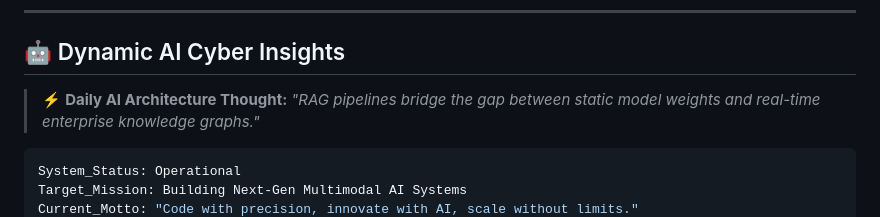
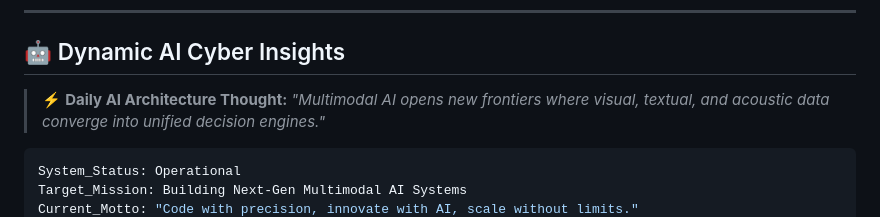
Before and after one commit to KAVATIJOHNSHREYAN/KAVATIJOHNSHREYAN, a Markdown page: README.md, the part around one of its changes. Rendered like a GitHub page.

```diff
--- a/README.md
+++ b/README.md
@@ -207,7 +207,7 @@
 ## 🤖 Dynamic AI Cyber Insights
 
 <!-- AI_INSIGHT_START -->
-> ⚡ **Daily AI Architecture Thought:** *"RAG pipelines bridge the gap between static model weights and real-time enterprise knowledge graphs."*
+> ⚡ **Daily AI Architecture Thought:** *"Multimodal AI opens new frontiers where visual, textual, and acoustic data converge into unified decision engines."*
 <!-- AI_INSIGHT_END -->
 
 <!-- AI_QUOTE_START -->
```
Also changed, not shown: other parts of README.md (+1 -1 lines).
